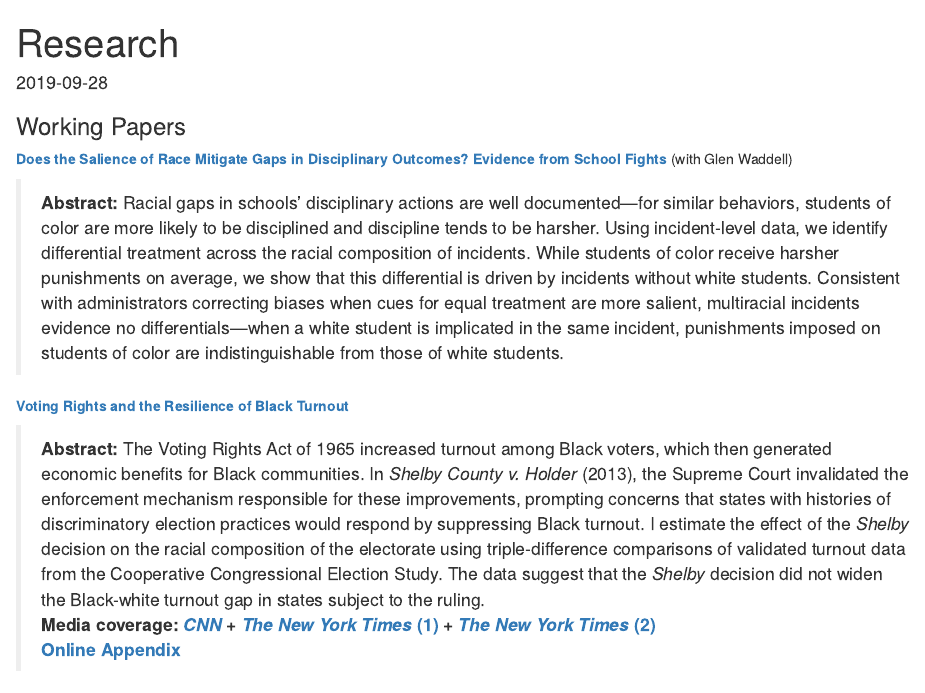
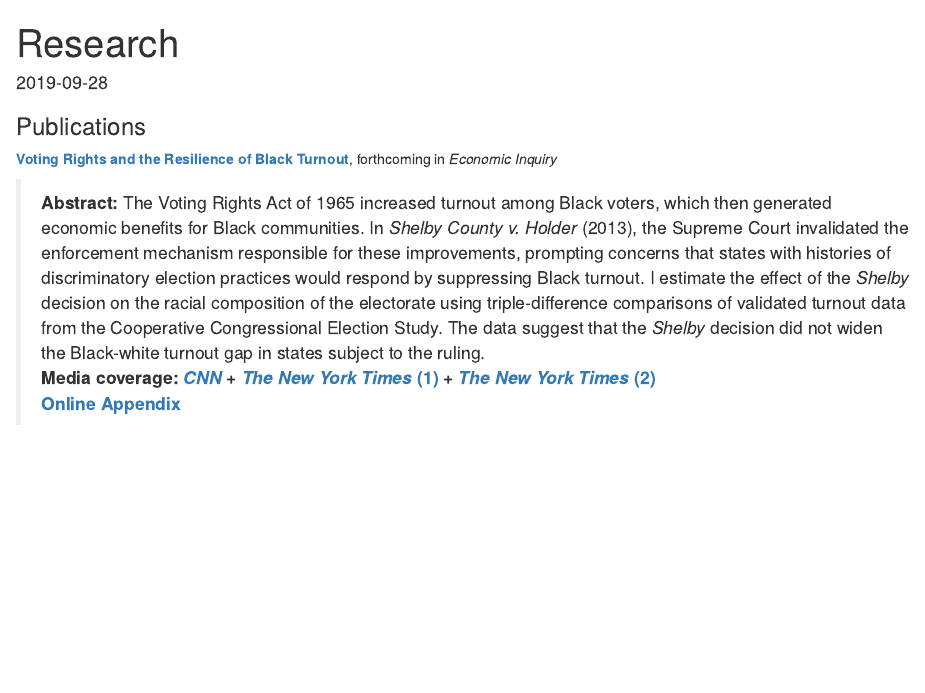
Before and after one commit to kyleraze/Website, an R Markdown document (content/research/research.Rmarkdown): the page in a window 1100 px wide, from its top. Rendered offline with R 4.5, knitr and Pandoc, with nearby package versions.

Commit message:
First publication!

```diff
--- a/content/research/research.Rmarkdown
+++ b/content/research/research.Rmarkdown
@@ -17,17 +17,19 @@ image:
 projects: []
 ---
 
+### Publications
+
+**[Voting Rights and the Resilience of Black Turnout](/files/Raze_shelby_county_voting.pdf)**, forthcoming in *Economic Inquiry*
+
+> **Abstract:** The Voting Rights Act of 1965 increased turnout among Black voters, which then generated economic benefits for Black communities. In *Shelby County v. Holder* (2013), the Supreme Court invalidated the enforcement mechanism responsible for these improvements, prompting concerns that states with histories of discriminatory election practices would respond by suppressing Black turnout. I estimate the effect of the *Shelby* decision on the racial composition of the electorate using triple-difference comparisons of validated turnout data from the Cooperative Congressional Election Study. The data suggest that the *Shelby* decision did not widen the Black-white turnout gap in states subject to the ruling.
+> __Media coverage: [*CNN*](https://www.cnn.com/2021/03/28/politics/voting-rights-georgia-souls-polls-blake/index.html) + [*The New York Times* (1)](https://www.nytimes.com/2021/03/16/opinion/voting-republicans-democrats.html) + [*The New York Times* (2)](https://www.nytimes.com/2021/03/31/opinion/house-senate-2022-2024.html)__
+> **[Online Appendix](/files/Raze_shelby_county_voting_appendix.pdf)**
+
 ### Working Papers
 
 **[Does the Salience of Race Mitigate Gaps in Disciplinary Outcomes? Evidence from School Fights](/files/RazeWaddell_Salience-of-Race.pdf)** (with Glen Waddell)
 
 > **Abstract:** Racial gaps in schools' disciplinary actions are well documented---for similar behaviors, students of color are more likely to be disciplined and discipline tends to be harsher. Using incident-level data, we identify differential treatment across the racial composition of incidents. While students of color receive harsher punishments on average, we show that this differential is driven by incidents without white students. Consistent with administrators correcting biases when cues for equal treatment are more salient, multiracial incidents evidence no differentials---when a white student is implicated in the same incident, punishments imposed on students of color are indistinguishable from those of white students.
-
-**[Voting Rights and the Resilience of Black Turnout](/files/Raze_shelby_county_voting.pdf)**
-
-> **Abstract:** The Voting Rights Act of 1965 increased turnout among Black voters, which then generated economic benefits for Black communities. In *Shelby County v. Holder* (2013), the Supreme Court invalidated the enforcement mechanism responsible for these improvements, prompting concerns that states with histories of discriminatory election practices would respond by suppressing Black turnout. I estimate the effect of the *Shelby* decision on the racial composition of the electorate using triple-difference comparisons of validated turnout data from the Cooperative Congressional Election Study. The data suggest that the *Shelby* decision did not widen the Black-white turnout gap in states subject to the ruling.
-> __Media coverage: [*CNN*](https://www.cnn.com/2021/03/28/politics/voting-rights-georgia-souls-polls-blake/index.html) + [*The New York Times* (1)](https://www.nytimes.com/2021/03/16/opinion/voting-republicans-democrats.html) + [*The New York Times* (2)](https://www.nytimes.com/2021/03/31/opinion/house-senate-2022-2024.html)__
-> **[Online Appendix](/files/Raze_shelby_county_voting_appendix.pdf)**
 
 ### Work in Progress
 
```
Also changed, not shown: static/files/Raze_CV.pdf, 1 other file.
